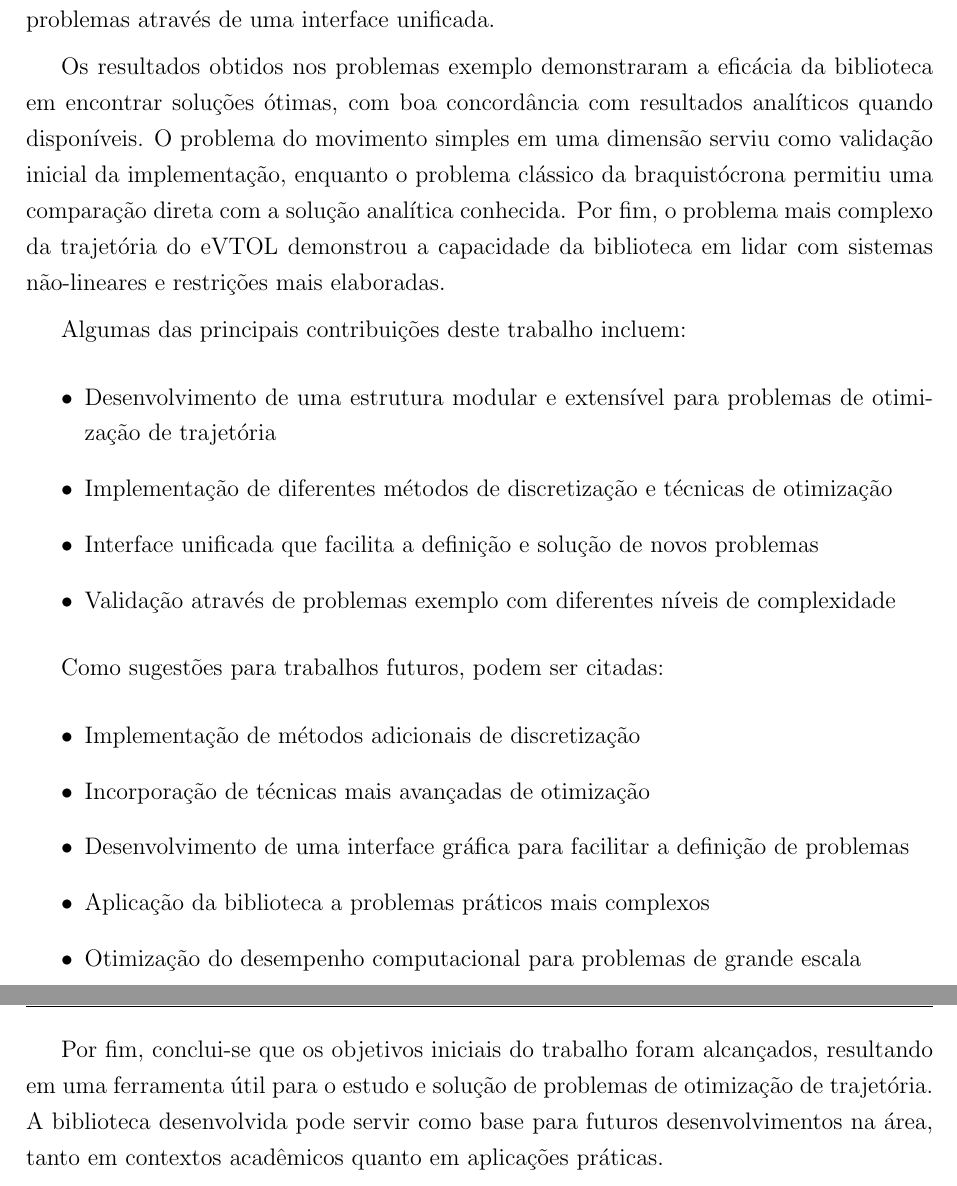
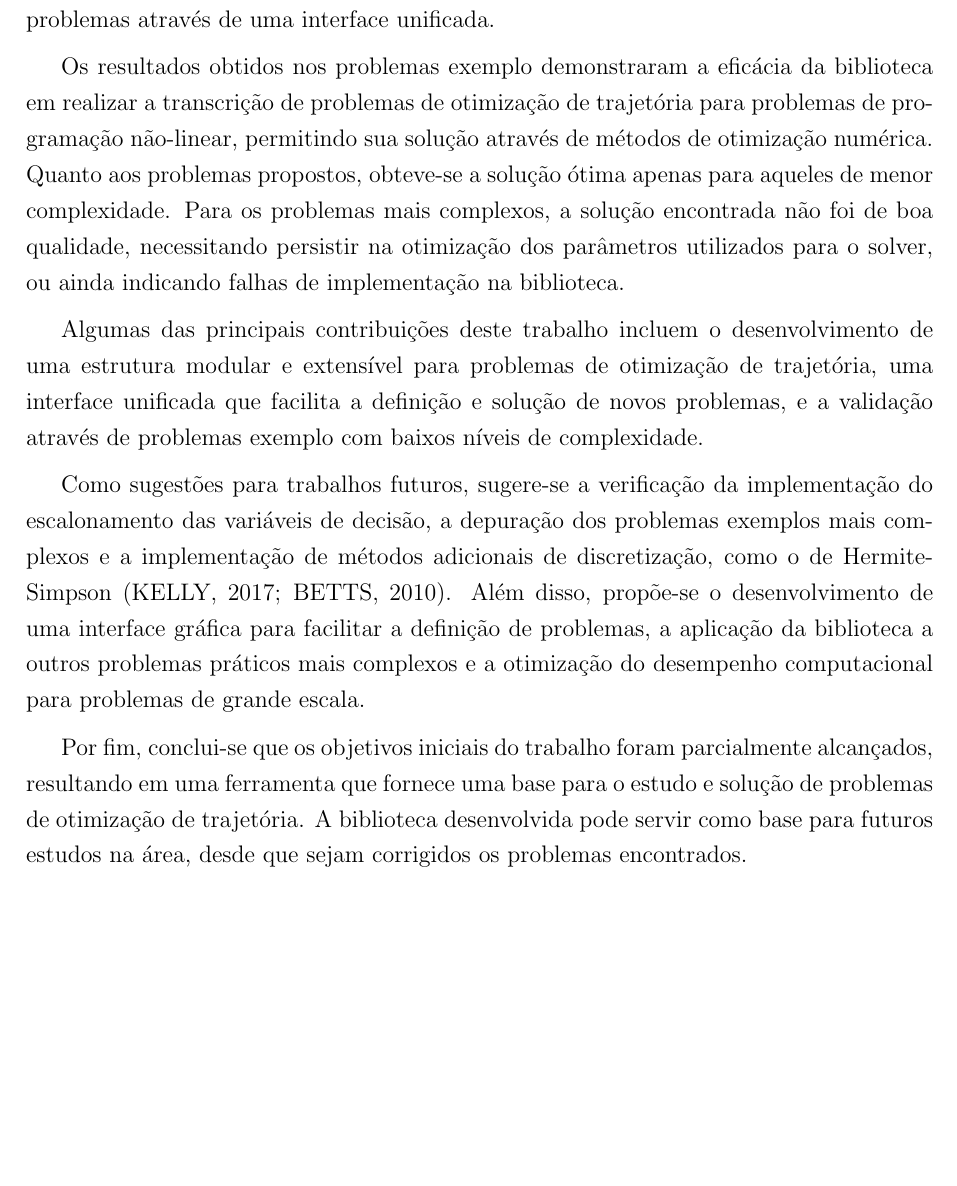
Before and after one commit to hsimplicio/tg-ita-relatorio, a LaTeX thesis (tese.tex, which reads Cap5/cap5.tex): two parts of pages 44 and 45 of 78 before the commit and part of page 44 of 77 after it, the two joined at a grey line, cut so that both start at the same text, the shorter picture padded with empty space. Compiled offline with pdfLaTeX; a LaTeX package or settings file that is missing is left out.

Commit message:
fix conclusões

```diff
--- a/Cap5/cap5.tex
+++ b/Cap5/cap5.tex
@@ -1,22 +1,9 @@
 Este trabalho apresentou o desenvolvimento de uma biblioteca em MATLAB para otimização de trajetórias, com foco em problemas de controle ótimo. A biblioteca foi implementada de forma modular e flexível, permitindo sua aplicação a diferentes tipos de problemas através de uma interface unificada.
 
-Os resultados obtidos nos problemas exemplo demonstraram a eficácia da biblioteca em encontrar soluções ótimas, com boa concordância com resultados analíticos quando disponíveis. O problema do movimento simples em uma dimensão serviu como validação inicial da implementação, enquanto o problema clássico da braquistócrona permitiu uma comparação direta com a solução analítica conhecida. Por fim, o problema mais complexo da trajetória do eVTOL demonstrou a capacidade da biblioteca em lidar com sistemas não-lineares e restrições mais elaboradas.
+Os resultados obtidos nos problemas exemplo demonstraram a eficácia da biblioteca em realizar a transcrição de problemas de otimização de trajetória para problemas de programação não-linear, permitindo sua solução através de métodos de otimização numérica. Quanto aos problemas propostos, obteve-se a solução ótima apenas para aqueles de menor complexidade. Para os problemas mais complexos, a solução encontrada não foi de boa qualidade, necessitando persistir na otimização dos parâmetros utilizados para o solver, ou ainda indicando falhas de implementação na biblioteca.
 
-Algumas das principais contribuições deste trabalho incluem:
-\begin{itemize}
-    \item Desenvolvimento de uma estrutura modular e extensível para problemas de otimização de trajetória
-    \item Implementação de diferentes métodos de discretização e técnicas de otimização
-    \item Interface unificada que facilita a definição e solução de novos problemas
-    \item Validação através de problemas exemplo com diferentes níveis de complexidade
-\end{itemize}
+Algumas das principais contribuições deste trabalho incluem o desenvolvimento de uma estrutura modular e extensível para problemas de otimização de trajetória, uma interface unificada que facilita a definição e solução de novos problemas, e a validação através de problemas exemplo com baixos níveis de complexidade.
 
-Como sugestões para trabalhos futuros, podem ser citadas:
-\begin{itemize}
-    \item Implementação de métodos adicionais de discretização
-    \item Incorporação de técnicas mais avançadas de otimização
-    \item Desenvolvimento de uma interface gráfica para facilitar a definição de problemas
-    \item Aplicação da biblioteca a problemas práticos mais complexos
-    \item Otimização do desempenho computacional para problemas de grande escala
-\end{itemize}
+Como sugestões para trabalhos futuros, sugere-se a verificação da implementação do escalonamento das variáveis de decisão, a depuração dos problemas exemplos mais complexos e a implementação de métodos adicionais de discretização, como o de Hermite-Simpson \cite{kelly_introduction_2017,betts_practical_2010}. Além disso, propõe-se o desenvolvimento de uma interface gráfica para facilitar a definição de problemas, a aplicação da biblioteca a outros problemas práticos mais complexos e a otimização do desempenho computacional para problemas de grande escala.
 
-Por fim, conclui-se que os objetivos iniciais do trabalho foram alcançados, resultando em uma ferramenta útil para o estudo e solução de problemas de otimização de trajetória. A biblioteca desenvolvida pode servir como base para futuros desenvolvimentos na área, tanto em contextos acadêmicos quanto em aplicações práticas.
+Por fim, conclui-se que os objetivos iniciais do trabalho foram parcialmente alcançados, resultando em uma ferramenta que fornece uma base para o estudo e solução de problemas de otimização de trajetória. A biblioteca desenvolvida pode servir como base para futuros estudos na área, desde que sejam corrigidos os problemas encontrados.
```
Also changed, not shown: tese.pdf.
